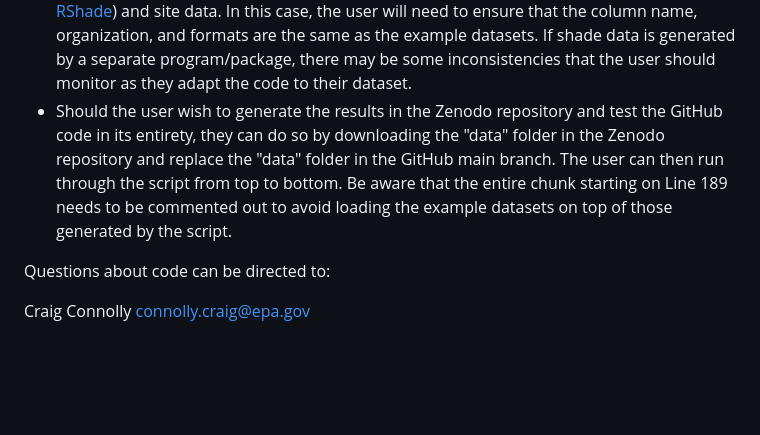
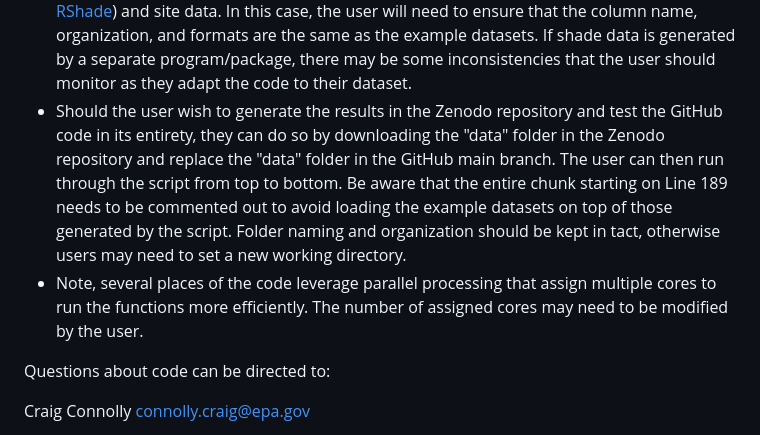
Before and after one commit to USEPA/CBW-upst-shade-buffer-Calc, a Markdown page: README.md, the part around the change. GitHub-like rendering; blank space fills up the shorter version.

```diff
--- a/README.md
+++ b/README.md
@@ -15,7 +15,8 @@ Wondering how to use the GitHub and Zenodo repositories?
 - The GitHub repository enables the user to run through the script to estimate effective shade for various upstream distance and water travel time buffers from stream temperature monitoring sites snapped to the CBW NHDPlusHR flowline network. To do so, the user simply needs to load in the example dataset and run through the chunks starting at Line 187. Note, the user will not be able to run through the script prior to Line 187 with the example datasets. The example datasets were provided only to test functions to generate average shade buffer values in the "NHDPlus High Resolution Indexing" and "Upstream Effective Shade" sections.
 - If desired, the user can make modifications to the script and use the example dataset to test their modifications.
 - The user can apply their own generated shade values (https://github.com/USEPA/dmap-RShade) and site data. In this case, the user will need to ensure that the column name, organization, and formats are the same as the example datasets. If shade data is generated by a separate program/package, there may be some inconsistencies that the user should monitor as they adapt the code to their dataset.
-- Should the user wish to generate the results in the Zenodo repository and test the GitHub code in its entirety, they can do so by downloading the "data" folder in the Zenodo repository and replace the "data" folder in the GitHub main branch. The user can then run through the script from top to bottom. Be aware that the entire chunk starting on Line 189 needs to be commented out to avoid loading the example datasets on top of those generated by the script.
+- Should the user wish to generate the results in the Zenodo repository and test the GitHub code in its entirety, they can do so by downloading the "data" folder in the Zenodo repository and replace the "data" folder in the GitHub main branch. The user can then run through the script from top to bottom. Be aware that the entire chunk starting on Line 189 needs to be commented out to avoid loading the example datasets on top of those generated by the script. Folder naming and organization should be kept in tact, otherwise users may need to set a new working directory.
+- Note, several places of the code leverage parallel processing that assign multiple cores to run the functions more efficiently. The number of assigned cores may need to be modified by the user.
 
 
 Questions about code can be directed to:
```
